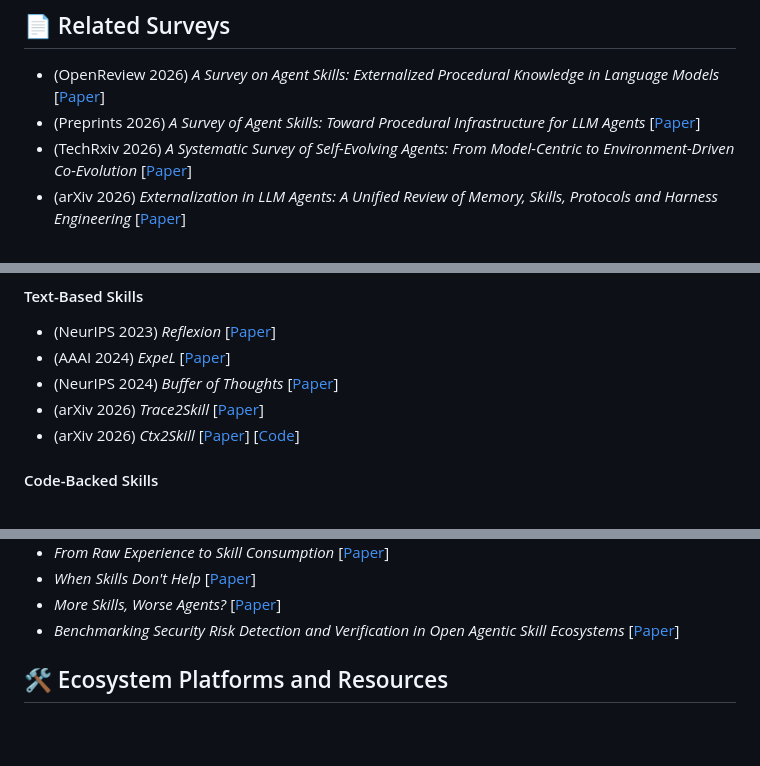
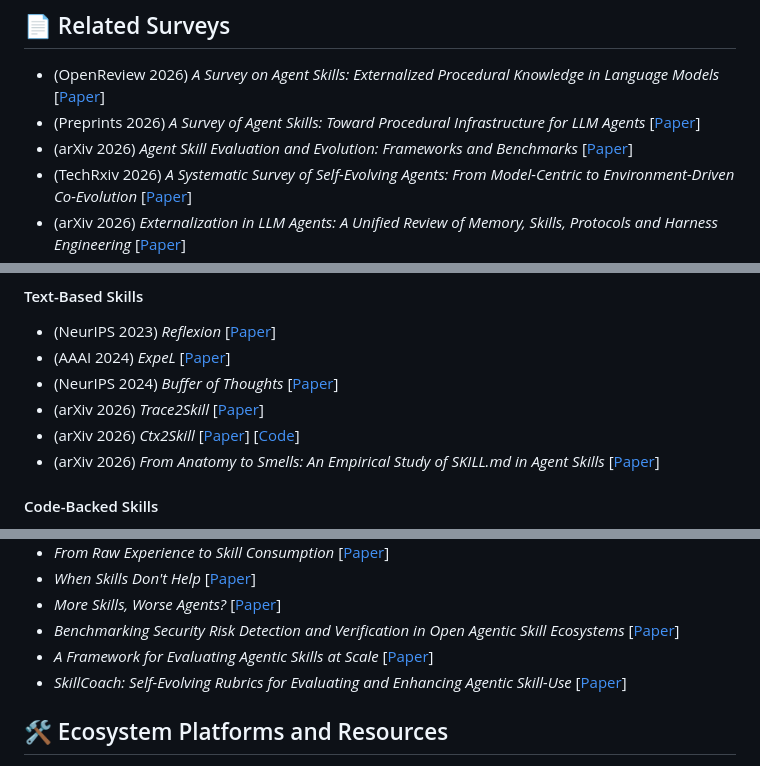
Before and after one commit to JayLZhou/Awesome-Agent-Skills, a Markdown page: README.md, 3 parts joined by grey strips. Rendered like a GitHub page; blank space fills up the shorter version.

```diff
--- a/README.md
+++ b/README.md
@@ -143,6 +142,7 @@ feedback, validation, evolution, governance
 
 - (OpenReview 2026) *A Survey on Agent Skills: Externalized Procedural Knowledge in Language Models* [[Paper](https://openreview.net/forum?id=S184SW2SPX)]
 - (Preprints 2026) *A Survey of Agent Skills: Toward Procedural Infrastructure for LLM Agents* [[Paper](https://www.preprints.org/manuscript/202605.1276)]
+- (arXiv 2026) *Agent Skill Evaluation and Evolution: Frameworks and Benchmarks* [[Paper](https://arxiv.org/abs/2606.11435)]
 - (TechRxiv 2026) *A Systematic Survey of Self-Evolving Agents: From Model-Centric to Environment-Driven Co-Evolution* [[Paper](https://www.techrxiv.org/doi/abs/10.36227/techrxiv.177203250.05832634/v2)]
 - (arXiv 2026) *Externalization in LLM Agents: A Unified Review of Memory, Skills, Protocols and Harness Engineering* [[Paper](https://arxiv.org/abs/2604.08224)]
 - (arXiv 2026) *SoK: Agentic Skills -- Beyond Tool Use in LLM Agents* [[Paper](https://arxiv.org/abs/2602.20867)]
@@ -185,6 +185,7 @@ Skill representation studies how reusable procedural artifacts are packaged for
 - (NeurIPS 2024) *Buffer of Thoughts* [[Paper](https://arxiv.org/abs/2406.04271)]
 - (arXiv 2026) *Trace2Skill* [[Paper](https://arxiv.org/abs/2603.25158)]
 - (arXiv 2026) *Ctx2Skill* [[Paper](https://arxiv.org/abs/2604.27660)] [[Code](https://github.com/S1s-Z/Ctx2Skill)]
+- (arXiv 2026) *From Anatomy to Smells: An Empirical Study of SKILL.md in Agent Skills* [[Paper](https://arxiv.org/abs/2607.01456)]
 
 #### Code-Backed Skills
 
@@ -371,6 +380,8 @@ Skill-centric evaluation should measure more than final task success. Important
 - *When Skills Don't Help* [[Paper](https://arxiv.org/abs/2605.20023)]
 - *More Skills, Worse Agents?* [[Paper](https://arxiv.org/abs/2605.24050)]
 - *Benchmarking Security Risk Detection and Verification in Open Agentic Skill Ecosystems* [[Paper](https://arxiv.org/abs/2606.00925)]
+- *A Framework for Evaluating Agentic Skills at Scale* [[Paper](https://arxiv.org/abs/2606.17819)]
+- *SkillCoach: Self-Evolving Rubrics for Evaluating and Enhancing Agentic Skill-Use* [[Paper](https://arxiv.org/abs/2607.01874)]
 
 <a id="ecosystem-platforms-and-resources"></a>
 
```
Also changed, not shown: other parts of README.md (+10 -3 lines).
